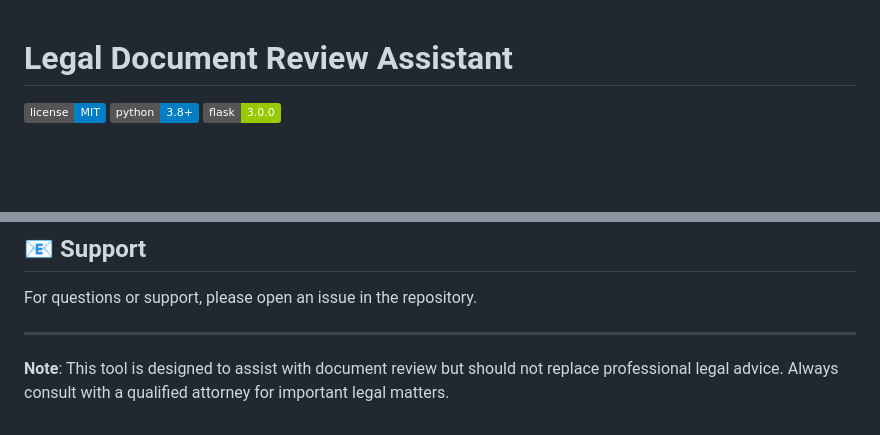
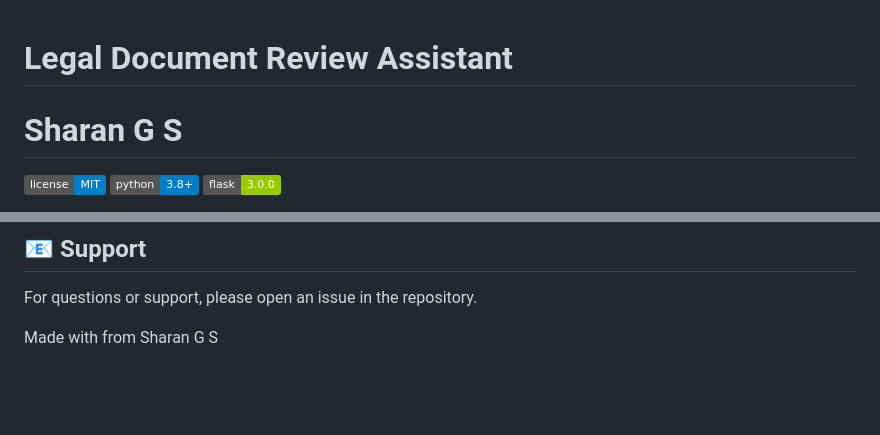
Before and after one commit to Sharan-G-S/Legal-Document-Review-Assistant, a Markdown page: README.md, 2 parts joined by grey strips. Rendered like a GitHub page; badges without logos; blank space fills up the shorter version.

```diff
--- a/README.md
+++ b/README.md
@@ -1,4 +1,5 @@
 # Legal Document Review Assistant
+# Sharan G S
 
 ![License](https://img.shields.io/badge/license-MIT-blue.svg)
 ![Python](https://img.shields.io/badge/python-3.8+-blue.svg)
@@ -208,6 +209,4 @@ This project is licensed under the MIT License.
 
 For questions or support, please open an issue in the repository.
 
----
-
-**Note**: This tool is designed to assist with document review but should not replace professional legal advice. Always consult with a qualified attorney for important legal matters.
+Made with from Sharan G S
```
